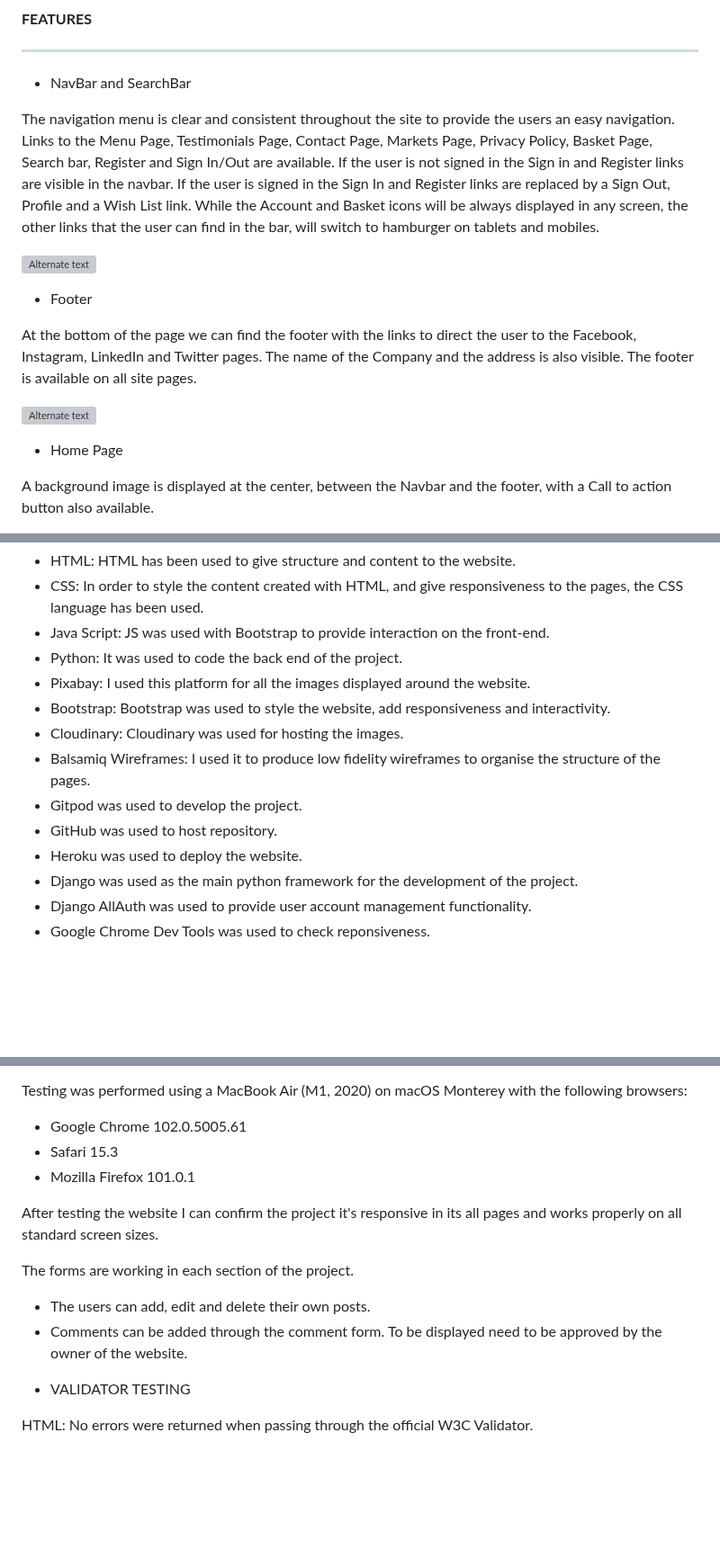
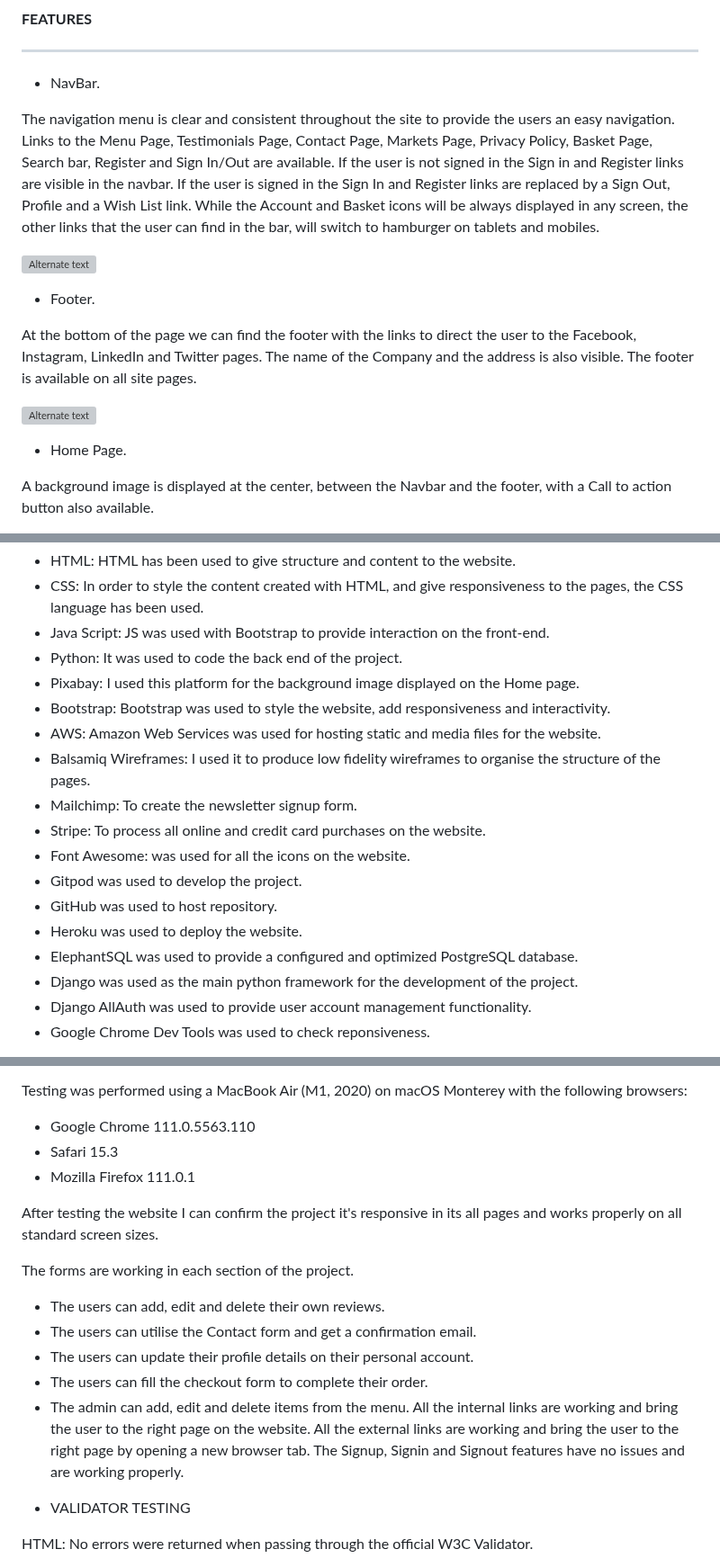
Before and after one commit to LucaDP07/sushi_go, a Markdown page: README.md, 3 parts joined by grey strips. Shown at 90% size. Drawn GitHub-style; blank space fills up the shorter version; grey boxes are pictures that could not be loaded.

```diff
--- a/README.md
+++ b/README.md
@@ -134,19 +134,19 @@ The "Wish list" page is accessible only for registered users. This page can be a
 **FEATURES**
 - - -
 
- - NavBar and SearchBar
+ - NavBar.
 
  The navigation menu is clear and consistent throughout the site to provide the users an easy navigation. Links to the Menu Page, Testimonials Page, Contact Page, Markets Page, Privacy Policy, Basket Page, Search bar, Register and Sign In/Out are available. If the user is not signed in the Sign in and Register links are visible in the navbar. If the user is signed in the Sign In and Register links are replaced by a Sign Out, Profile and a Wish List link. While the Account and Basket icons will be always displayed in any screen, the other links that the user can find in the bar, will switch to hamburger on tablets and mobiles.
 
  ![Alternate text](/static/images/navbar.png)
 
- - Footer
+ - Footer.
 
 At the bottom of the page we can find the footer with the links to direct the user to the Facebook, Instagram, LinkedIn and Twitter pages. The name of the Company and the address is also visible. The footer is available on all site pages.
 
  ![Alternate text](/static/images/footer.png)
 
- - Home Page
+ - Home Page.
 
  A background image is displayed at the center, between the Navbar and the footer, with a Call to action button also available.
 
@@ -273,13 +279,17 @@ If logged in, super users can access to the "Menu Management" page via the "Acco
 - CSS: In order to style the content created with HTML, and give responsiveness to the pages, the CSS language has been used.
 - Java Script: JS was used with Bootstrap to provide interaction on the front-end.
 - Python: It was used to code the back end of the project.
-- Pixabay: I used this platform for all the images displayed around the website.
+- Pixabay: I used this platform for the background image displayed on the Home page.
 - Bootstrap: Bootstrap was used to style the website, add responsiveness and interactivity.
-- Cloudinary: Cloudinary was used for hosting the images.
+- AWS: Amazon Web Services was used for hosting static and media files for the website.
 - Balsamiq Wireframes: I used it to produce low fidelity wireframes to organise the structure of the pages.
+- Mailchimp: To create the newsletter signup form.
+- Stripe: To process all online and credit card purchases on the website.
+- Font Awesome: was used for all the icons on the website.
 - Gitpod was used to develop the project.
 - GitHub was used to host repository.
 - Heroku was used to deploy the website.
+- ElephantSQL was used to provide a configured and optimized PostgreSQL database.
 - Django was used as the main python framework for the development of the project.
 - Django AllAuth was used to provide user account management functionality.
 - Google Chrome Dev Tools was used to check reponsiveness.
@@ -292,16 +302,21 @@ Manual testing was carried out to ensure the site works as intended.
 All the pages of the website have ben tested using the developer tools in Google Chrome. The code had to be changed along the process in order to achieve the responsiveness required for the project. The preview from Gitpod helped to constantly check all the changes made.
 
 Testing was performed using a MacBook Air (M1, 2020) on macOS Monterey with the following browsers:
-- Google Chrome 102.0.5005.61
+- Google Chrome 111.0.5563.110
 - Safari 15.3
-- Mozilla Firefox 101.0.1
+- Mozilla Firefox 111.0.1
 
 After testing the website I can confirm the project it's responsive in its all pages and works properly on all standard screen sizes.
 
 The forms are working in each section of the project.
-- The users can add, edit and delete their own posts.
-- Comments can be added through the comment form. To be displayed need to be approved by the owner of the website.
-
+- The users can add, edit and delete their own reviews.
+- The users can utilise the Contact form and get a confirmation email.
+- The users can update their profile details on their personal account.
+- The users can fill the checkout form to complete their order.
+- The admin can add, edit and delete items from the menu.
+All the internal links are working and bring the user to the right page on the website.
+All the external links are working and bring the user to the right page by opening a new browser tab.
+The Signup, Signin and Signout features have no issues and are working properly.
 
 * VALIDATOR TESTING
 
```
Also changed, not shown: other parts of README.md (+75 -19 lines).
